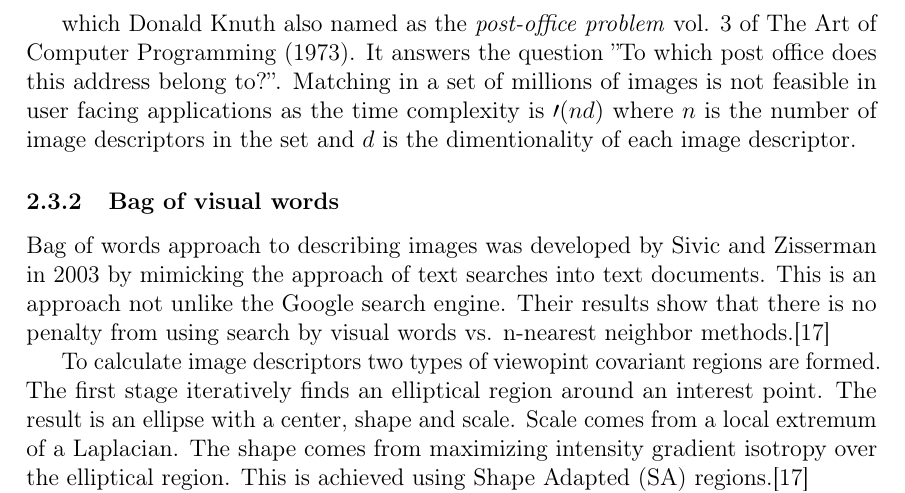
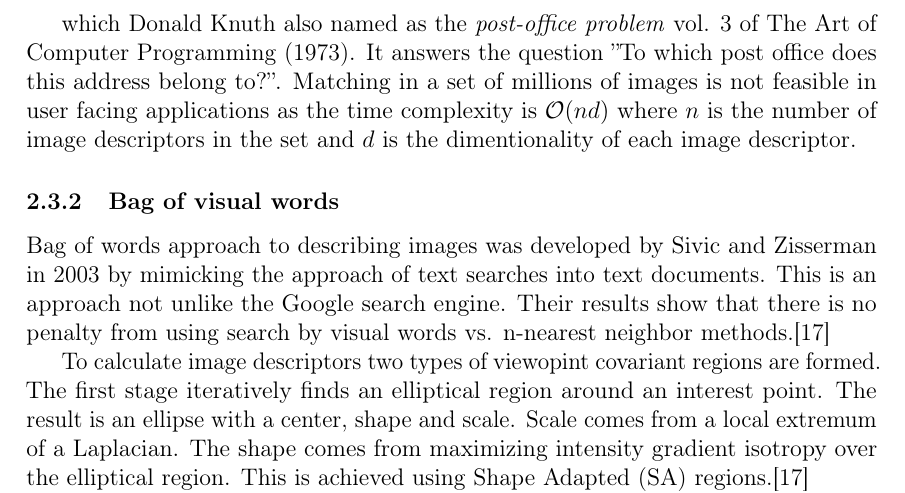
Before and after one commit to sulmanen/hash-thesis, a LaTeX thesis (hash.tex): part of page 23 of 39, cut so that both start at the same text. Compiled offline with pdfLaTeX; a LaTeX package or settings file that is missing is left out.

Commit message:
fix big oh mistake

```diff
--- a/hash.tex
+++ b/hash.tex
@@ -893,7 +893,9 @@ Matching a new image descriptor to a set of known image descriptors can be as si
 NN(x) = arg \min_{y\in Y}\norm{x-y}^2
 \end{equation}
 
-which Donald Knuth also named as the \emph{post-office problem} vol. 3 of The Art of Computer Programming (1973). It answers the question ''To which post office does this address belong to?''. Matching in a set of millions of images is not feasible in user facing applications as the time complexity is $\mathcal{0}(nd)$ where $n$ is the number of image descriptors in the set and $d$ is the dimentionality of each image descriptor.
+which Donald Knuth also named as the \emph{post-office problem} vol. 3 of The Art of Computer Programming (1973). It answers the question ''To which post office does this address belong to?''. Matching in a set of millions of images is not feasible in user facing applications as the time complexity is $\mathcal{O}(nd)$ where $n$ is the number of image descriptors in the set and $d$ is the dimentionality of each image descriptor.
+
+
 
 
 
```
